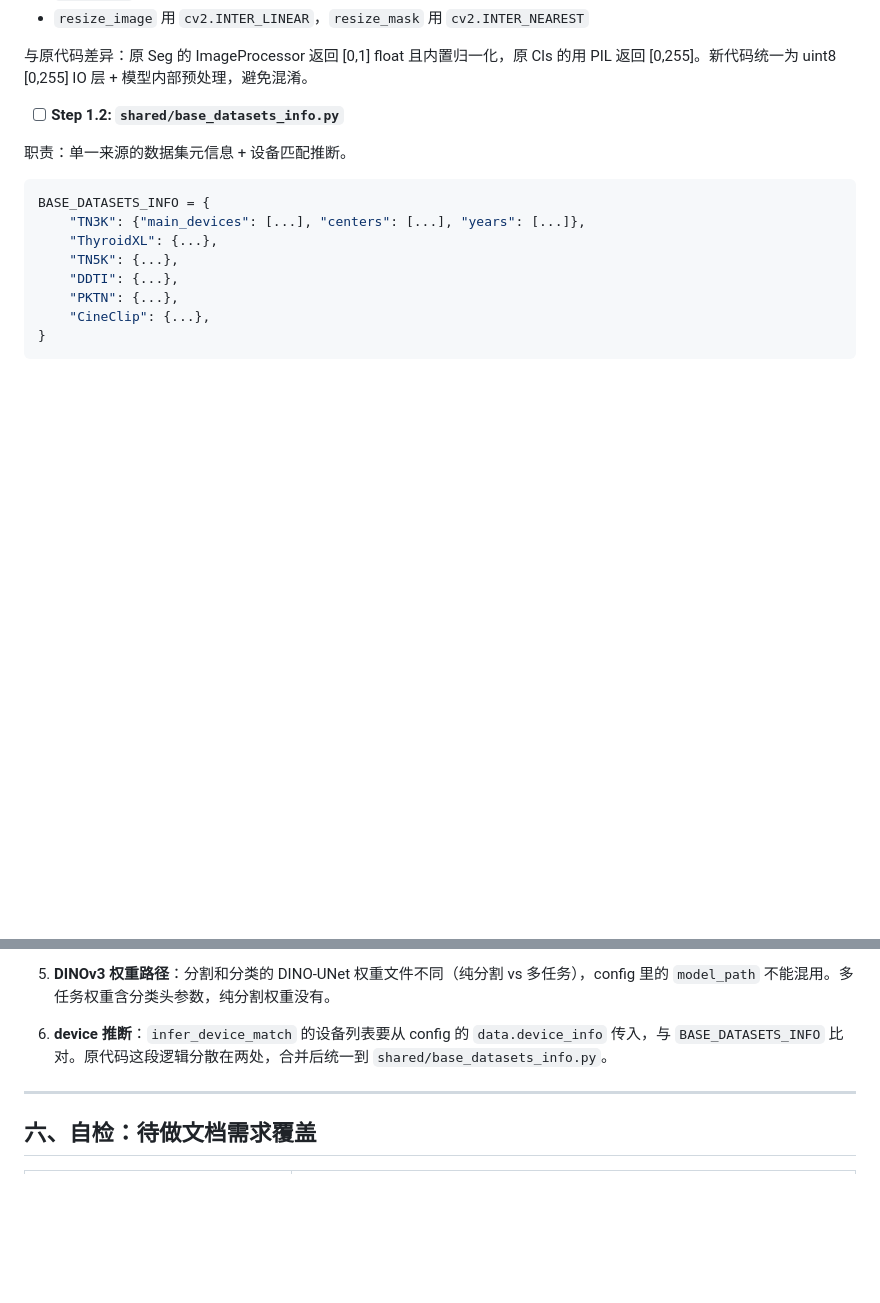
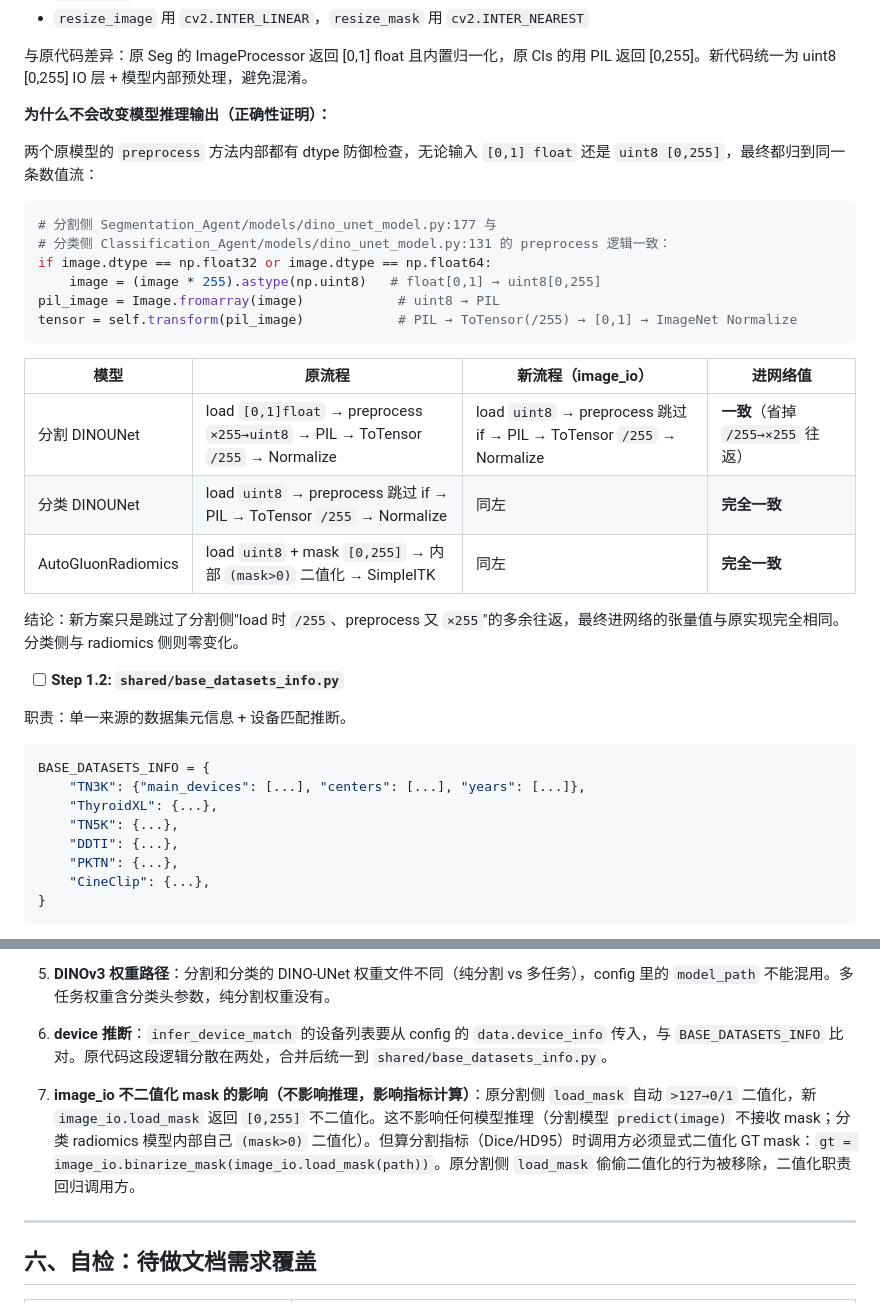
Before and after one commit to ordinary7Zz/ThyroidCascadeAgent, a Markdown page: docs/BUILD_PLAN.md, 2 parts joined by grey strips. Rendered like a GitHub page; blank space fills up the shorter version.

Commit message:
docs: add image_io correctness proof and mask binarization risk

````diff
--- a/docs/BUILD_PLAN.md
+++ b/docs/BUILD_PLAN.md
@@ -331,6 +331,27 @@ git add -A && git commit -m "chore: init repo skeleton"
 - `resize_image` 用 `cv2.INTER_LINEAR`，`resize_mask` 用 `cv2.INTER_NEAREST`
 
 与原代码差异：原 Seg 的 ImageProcessor 返回 [0,1] float 且内置归一化，原 Cls 的用 PIL 返回 [0,255]。新代码统一为 uint8 [0,255] IO 层 + 模型内部预处理，避免混淆。
+
+**为什么不会改变模型推理输出（正确性证明）：**
+
+两个原模型的 `preprocess` 方法内部都有 dtype 防御检查，无论输入 `[0,1] float` 还是 `uint8 [0,255]`，最终都归到同一条数值流：
+
+```python
+# 分割侧 Segmentation_Agent/models/dino_unet_model.py:177 与
+# 分类侧 Classification_Agent/models/dino_unet_model.py:131 的 preprocess 逻辑一致：
+if image.dtype == np.float32 or image.dtype == np.float64:
+    image = (image * 255).astype(np.uint8)   # float[0,1] → uint8[0,255]
+pil_image = Image.fromarray(image)            # uint8 → PIL
+tensor = self.transform(pil_image)            # PIL → ToTensor(/255) → [0,1] → ImageNet Normalize
+```
+
+| 模型 | 原流程 | 新流程（image_io） | 进网络值 |
+|---|---|---|---|
+| 分割 DINOUNet | load `[0,1]float` → preprocess `×255→uint8` → PIL → ToTensor `/255` → Normalize | load `uint8` → preprocess 跳过 if → PIL → ToTensor `/255` → Normalize | **一致**（省掉 `/255→×255` 往返） |
+| 分类 DINOUNet | load `uint8` → preprocess 跳过 if → PIL → ToTensor `/255` → Normalize | 同左 | **完全一致** |
+| AutoGluonRadiomics | load `uint8` + mask `[0,255]` → 内部 `(mask>0)` 二值化 → SimpleITK | 同左 | **完全一致** |
+
+结论：新方案只是跳过了分割侧"load 时 `/255`、preprocess 又 `×255`"的多余往返，最终进网络的张量值与原实现完全相同。分类侧与 radiomics 侧则零变化。
 
 - [ ] **Step 1.2: `shared/base_datasets_info.py`**
 
@@ -999,6 +1020,8 @@ git add -A && git commit -m "feat: integrate cascade mask source into classifica
 
 6. **device 推断**：`infer_device_match` 的设备列表要从 config 的 `data.device_info` 传入，与 `BASE_DATASETS_INFO` 比对。原代码这段逻辑分散在两处，合并后统一到 `shared/base_datasets_info.py`。
 
+7. **image_io 不二值化 mask 的影响（不影响推理，影响指标计算）**：原分割侧 `load_mask` 自动 `>127→0/1` 二值化，新 `image_io.load_mask` 返回 `[0,255]` 不二值化。这不影响任何模型推理（分割模型 `predict(image)` 不接收 mask；分类 radiomics 模型内部自己 `(mask>0)` 二值化）。但算分割指标（Dice/HD95）时调用方必须显式二值化 GT mask：`gt = image_io.binarize_mask(image_io.load_mask(path))`。原分割侧 `load_mask` 偷偷二值化的行为被移除，二值化职责回归调用方。
+
 ---
 
 ## 六、自检：待做文档需求覆盖
````
